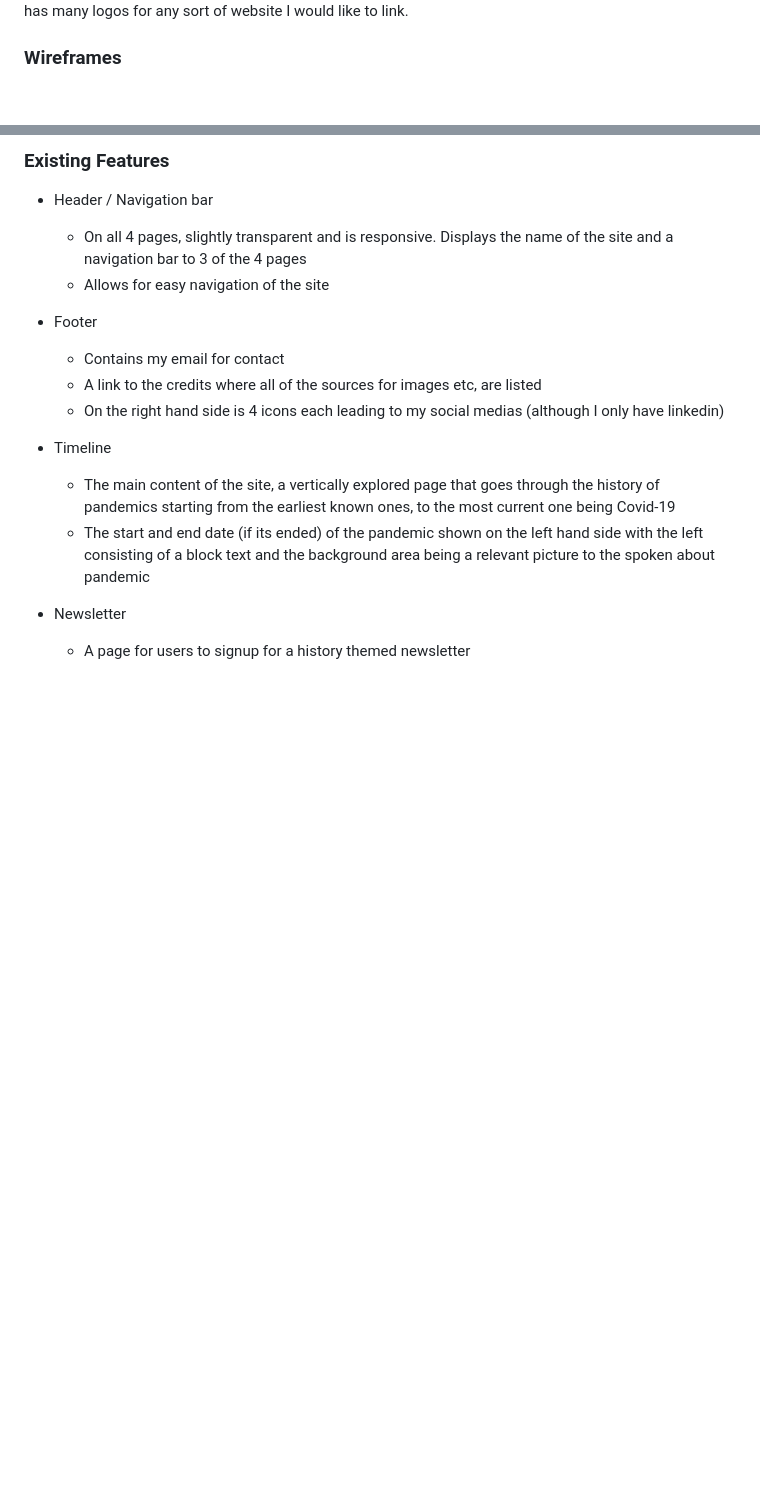
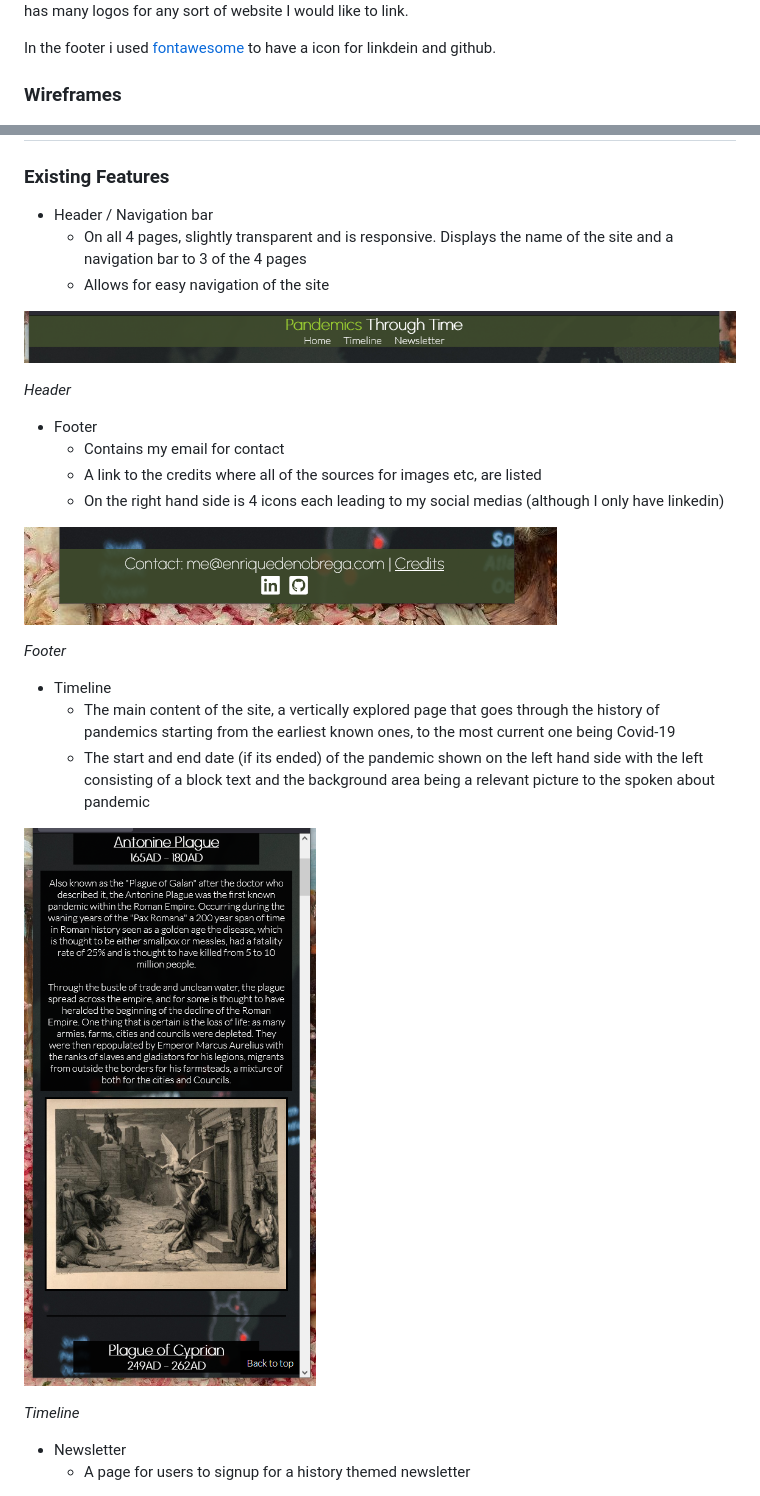
Before and after one commit to Code-Institute-Submissions/pandemic-history-5p, a Markdown page: README.md, 2 parts joined by grey strips. GitHub-like rendering; pictures changed too: documentation/images/footer.png (added), documentation/images/header.png (added), documentation/images/timeline.png (added); blank space fills up the shorter version.

Commit message:
doc: Add site screenshot image, update README.md

```diff
--- a/README.md
+++ b/README.md
@@ -18,5 +18,6 @@ I chose to use a more decroative font, urbanist, for the title and headers, and
 For the links on the footer I used font-awesome as its easy to use and has many logos for any sort of website I would like to link.
 
+In the footer i used [fontawesome](https://fontawesome.com/) to have a icon for linkdein and github.
 ### Wireframes
 ![](documentation/wireframes/homepage_wireframe_final.png)
 *Final wireframe for homepage*
@@ -32,15 +33,29 @@ For the links on the footer I used font-awesome as its easy to use and has many
     - On all 4 pages, slightly transparent and is responsive. Displays the name of the site and a navigation bar to 3 of the 4 pages
     - Allows for easy navigation of the site
 
+![Header](documentation/images/header.png)
+
+*Header*
+
+
 - Footer
     - Contains my email for contact
     - A link to the credits where all of the sources for images etc, are listed
     - On the right hand side is 4 icons each leading to my social medias (although I only have linkedin)
 
+![Footer](documentation/images/footer.png)
+
+*Footer*
+
+
 - Timeline
     - The main content of the site, a vertically explored page that goes through the history of pandemics starting from the earliest known ones, to the most current one being Covid-19
     - The start and end date (if its ended) of the pandemic shown on the left hand side with the left consisting of a block text and the background area being a relevant picture to the spoken about pandemic
 
+![Timeline](documentation/images/timeline.png)
+
+*Timeline*
+
 - Newsletter
     - A page for users to signup for a history themed newsletter
 
```
Also changed, not shown: other parts of README.md (+4 -4 lines), documentation/images/newsletter.png (added).
